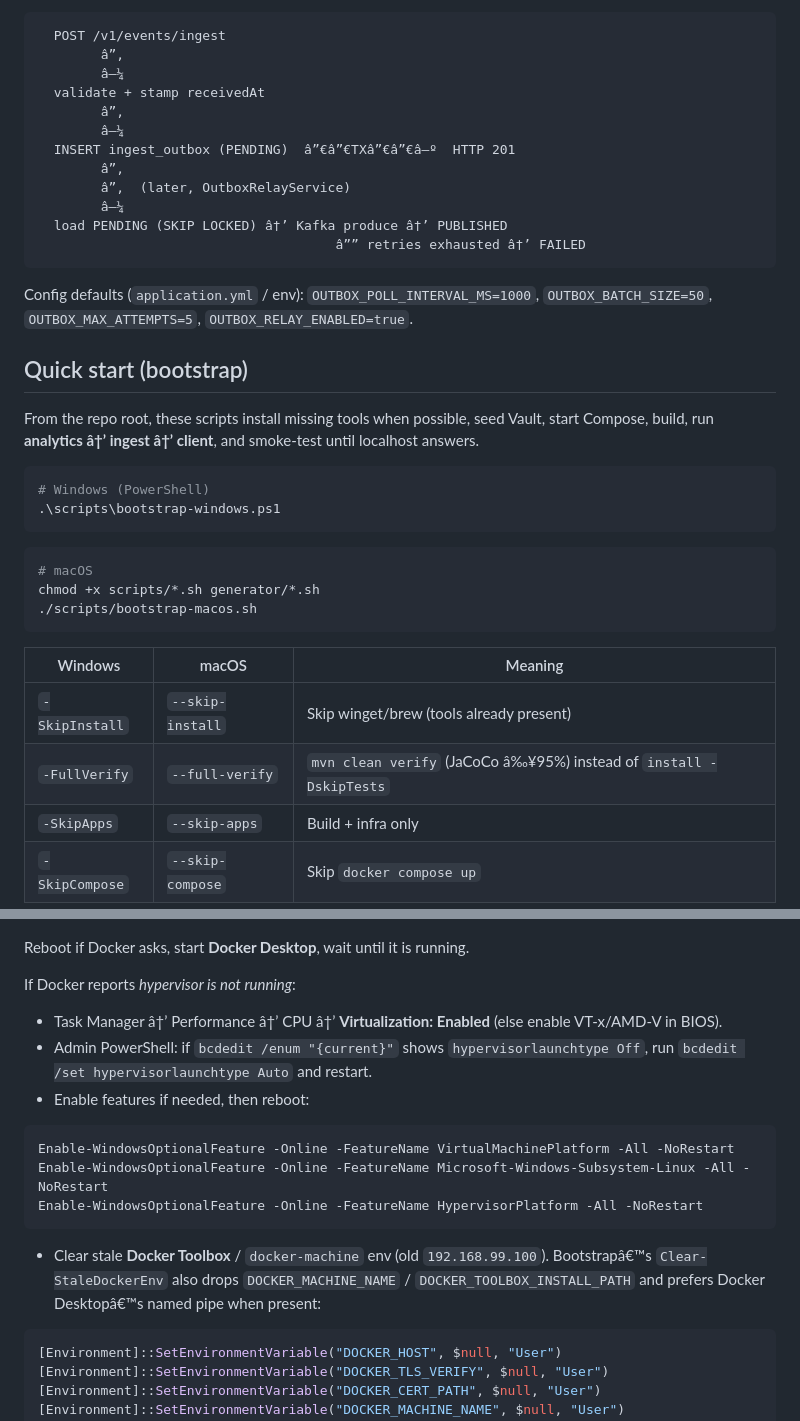
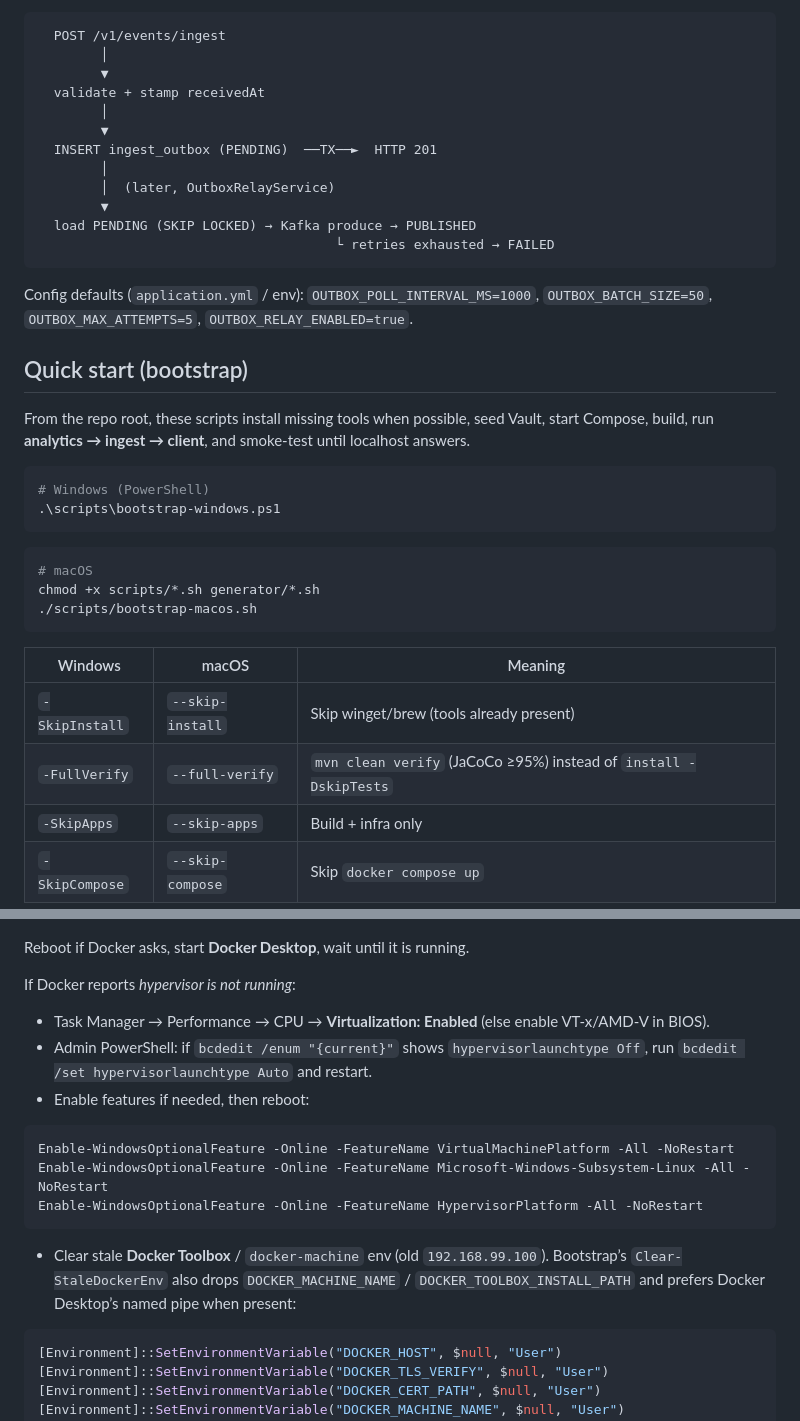
Before and after one commit to kfir91/Mini-WSA, a Markdown page: README.md, 2 parts joined by grey strips. GitHub-like rendering.

````diff
--- a/README.md
+++ b/README.md
@@ -173,24 +173,24 @@ Stats filters: optional `configId`, `interval` (`1m` / `5m` / `1h`), optional `f
 
 ```text
   POST /v1/events/ingest
-        â”‚
-        â–¼
+        │
+        ▼
   validate + stamp receivedAt
-        â”‚
-        â–¼
-  INSERT ingest_outbox (PENDING)  â”€â”€TXâ”€â”€â–º  HTTP 201
-        â”‚
-        â”‚  (later, OutboxRelayService)
-        â–¼
-  load PENDING (SKIP LOCKED) â†’ Kafka produce â†’ PUBLISHED
-                                      â”” retries exhausted â†’ FAILED
+        │
+        ▼
+  INSERT ingest_outbox (PENDING)  ──TX──►  HTTP 201
+        │
+        │  (later, OutboxRelayService)
+        ▼
+  load PENDING (SKIP LOCKED) → Kafka produce → PUBLISHED
+                                      └ retries exhausted → FAILED
 ```
 
 Config defaults (`application.yml` / env): `OUTBOX_POLL_INTERVAL_MS=1000`, `OUTBOX_BATCH_SIZE=50`, `OUTBOX_MAX_ATTEMPTS=5`, `OUTBOX_RELAY_ENABLED=true`.
 
 ## Quick start (bootstrap)
 
-From the repo root, these scripts install missing tools when possible, seed Vault, start Compose, build, run **analytics â†’ ingest â†’ client**, and smoke-test until localhost answers.
+From the repo root, these scripts install missing tools when possible, seed Vault, start Compose, build, run **analytics → ingest → client**, and smoke-test until localhost answers.
 
 ```powershell
 # Windows (PowerShell)
@@ -206,7 +206,7 @@ chmod +x scripts/*.sh generator/*.sh
 | Windows | macOS | Meaning |
 |---|---|---|
 | `-SkipInstall` | `--skip-install` | Skip winget/brew (tools already present) |
-| `-FullVerify` | `--full-verify` | `mvn clean verify` (JaCoCo â‰¥95%) instead of `install -DskipTests` |
+| `-FullVerify` | `--full-verify` | `mvn clean verify` (JaCoCo ≥95%) instead of `install -DskipTests` |
 | `-SkipApps` | `--skip-apps` | Build + infra only |
 | `-SkipCompose` | `--skip-compose` | Skip `docker compose up` |
 
@@ -249,7 +249,7 @@ Reboot if Docker asks, start **Docker Desktop**, wait until it is running.
 
 If Docker reports *hypervisor is not running*:
 
-- Task Manager â†’ Performance â†’ CPU â†’ **Virtualization: Enabled** (else enable VT-x/AMD-V in BIOS).
+- Task Manager → Performance → CPU → **Virtualization: Enabled** (else enable VT-x/AMD-V in BIOS).
 - Admin PowerShell: if `bcdedit /enum "{current}"` shows `hypervisorlaunchtype Off`, run `bcdedit /set hypervisorlaunchtype Auto` and restart.
 - Enable features if needed, then reboot:
 
@@ -259,7 +259,7 @@ Enable-WindowsOptionalFeature -Online -FeatureName Microsoft-Windows-Subsystem-L
 Enable-WindowsOptionalFeature -Online -FeatureName HypervisorPlatform -All -NoRestart
 ```
 
-- Clear stale **Docker Toolbox** / `docker-machine` env (old `192.168.99.100`). Bootstrapâ€™s `Clear-StaleDockerEnv` also drops `DOCKER_MACHINE_NAME` / `DOCKER_TOOLBOX_INSTALL_PATH` and prefers Docker Desktopâ€™s named pipe when present:
+- Clear stale **Docker Toolbox** / `docker-machine` env (old `192.168.99.100`). Bootstrap’s `Clear-StaleDockerEnv` also drops `DOCKER_MACHINE_NAME` / `DOCKER_TOOLBOX_INSTALL_PATH` and prefers Docker Desktop’s named pipe when present:
 
 ```powershell
 [Environment]::SetEnvironmentVariable("DOCKER_HOST", $null, "User")
````
Also changed, not shown: other parts of README.md (+58 -58 lines).
